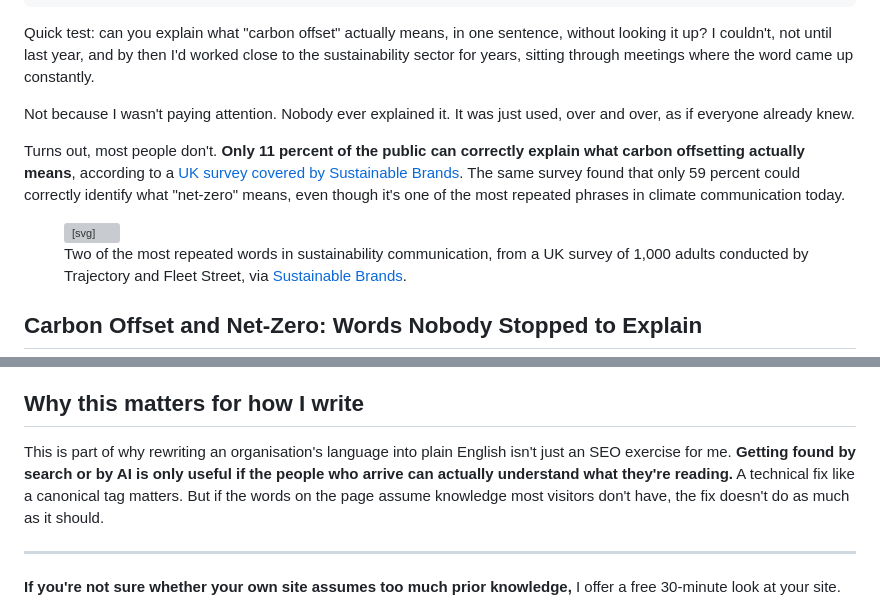
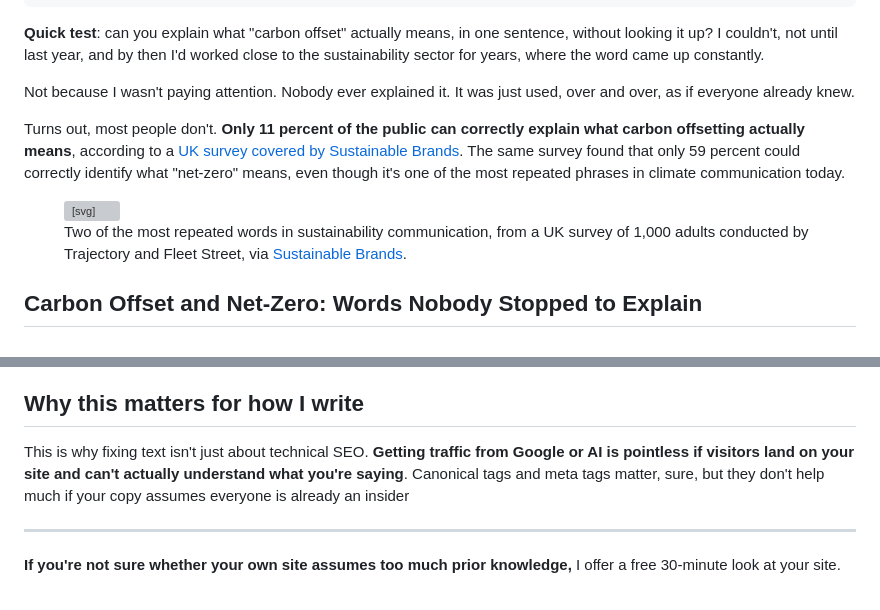
Before and after one commit to rajnanig22/widi-seo-growth-services, a Markdown page: notes/posts/sustainability-jargon-carbon-offset-sdgs.md, 2 parts joined by grey strips. GitHub-like rendering; grey boxes are pictures that could not be loaded.

```diff
--- a/notes/posts/sustainability-jargon-carbon-offset-sdgs.md
+++ b/notes/posts/sustainability-jargon-carbon-offset-sdgs.md
@@ -13,7 +13,7 @@ sources:
     publisher: "World Economic Forum (reporting on an Ipsos survey of ~20,000 people across 28 countries)"
 ---
 
-Quick test: can you explain what "carbon offset" actually means, in one sentence, without looking it up? I couldn't, not until last year, and by then I'd worked close to the sustainability sector for years, sitting through meetings where the word came up constantly.
+**Quick test**: can you explain what "carbon offset" actually means, in one sentence, without looking it up? I couldn't, not until last year, and by then I'd worked close to the sustainability sector for years, where the word came up constantly.
 
 Not because I wasn't paying attention. Nobody ever explained it. It was just used, over and over, as if everyone already knew.
 
@@ -21,7 +21,7 @@ Turns out, most people don't. **Only 11 percent of the public can correctly expl
 
 <figure>
 <svg viewBox="0 0 600 190" xmlns="http://www.w3.org/2000/svg">
-  <text x="0" y="20" font-family="ui-monospace, monospace" font-size="11" fill="#565B54">share of the public who correctly understand the term</text>
+  <text x="0" y="20" font-family="ui-monospace, monospace" font-size="11" fill="#565B54"> share of the public who correctly understand the term</text>
   <text x="0" y="60" font-family="Georgia, serif" font-size="13" fill="#1C1F1B">"Net-zero"</text>
   <rect x="0" y="70" width="392" height="22" rx="4" fill="#E7F0EB"/>
   <rect x="0" y="70" width="231" height="22" rx="4" fill="#2F6F5E"/>
@@ -65,7 +65,7 @@ The cost isn't abstract. Someone who might genuinely care, a small donor, a pers
 
 ## Why this matters for how I write
 
-This is part of why rewriting an organisation's language into plain English isn't just an SEO exercise for me. **Getting found by search or by AI is only useful if the people who arrive can actually understand what they're reading.** A technical fix like a canonical tag matters. But if the words on the page assume knowledge most visitors don't have, the fix doesn't do as much as it should.
+This is why fixing text isn't just about technical SEO. **Getting traffic from Google or AI is pointless if visitors land on your site and can't actually understand what you're saying**. Canonical tags and meta tags matter, sure, but they don't help much if your copy assumes everyone is already an insider
 
 <hr class="rule">
 
```
